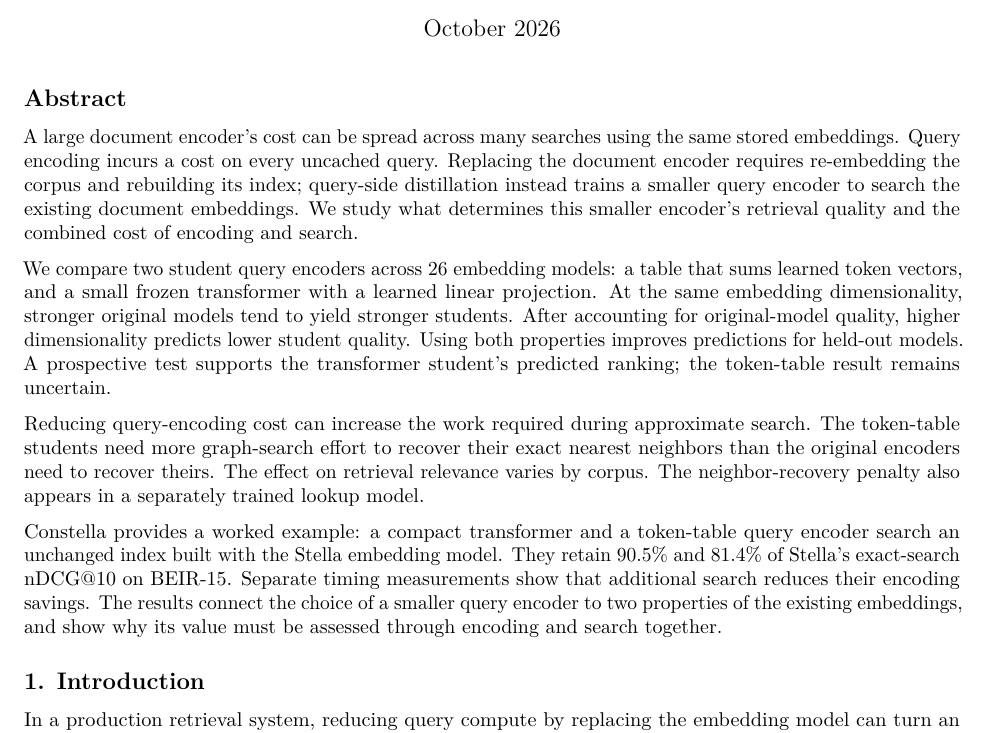
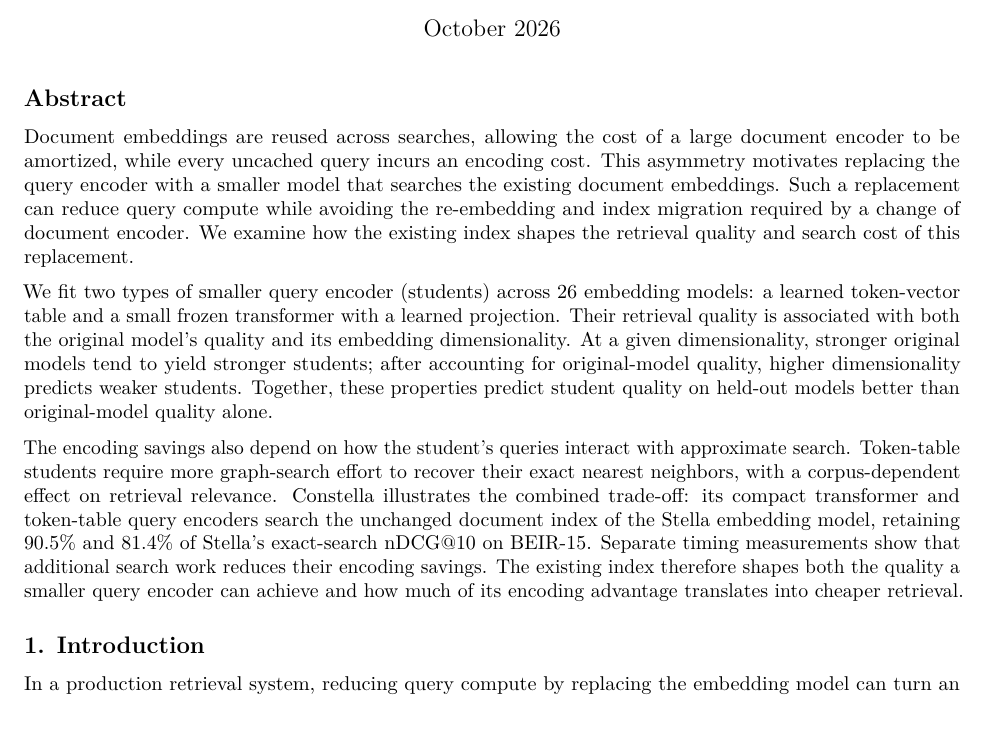
Before and after one commit to Dylancouzon/asymmetric-dual-encoders, a LaTeX document (m15/latex/paper.tex): part of page 1 of 19, cut so that both start at the same text. Compiled offline with pdfLaTeX.

Commit message:
Connect abstract findings into one index-preserving argument

```diff
--- a/m15/latex/paper.tex
+++ b/m15/latex/paper.tex
@@ -107,38 +107,36 @@ over Frozen Indexes}
 
 \subsection{Abstract}\label{abstract}
 
-A large document encoder's cost can be spread across many searches using
-the same stored embeddings. Query encoding incurs a cost on every
-uncached query. Replacing the document encoder requires re-embedding the
-corpus and rebuilding its index; query-side distillation instead trains
-a smaller query encoder to search the existing document embeddings. We
-study what determines this smaller encoder's retrieval quality and the
-combined cost of encoding and search.
-
-We compare two student query encoders across 26 embedding models: a
-table that sums learned token vectors, and a small frozen transformer
-with a learned linear projection. At the same embedding dimensionality,
-stronger original models tend to yield stronger students. After
-accounting for original-model quality, higher dimensionality predicts
-lower student quality. Using both properties improves predictions for
-held-out models. A prospective test supports the transformer student's
-predicted ranking; the token-table result remains uncertain.
-
-Reducing query-encoding cost can increase the work required during
-approximate search. The token-table students need more graph-search
-effort to recover their exact nearest neighbors than the original
-encoders need to recover theirs. The effect on retrieval relevance
-varies by corpus. The neighbor-recovery penalty also appears in a
-separately trained lookup model.
-
-Constella provides a worked example: a compact transformer and a
-token-table query encoder search an unchanged index built with the
-Stella embedding model. They retain 90.5\% and 81.4\% of Stella's
-exact-search nDCG@10 on BEIR-15. Separate timing measurements show that
-additional search reduces their encoding savings. The results connect
-the choice of a smaller query encoder to two properties of the existing
-embeddings, and show why its value must be assessed through encoding and
-search together.
+Document embeddings are reused across searches, allowing the cost of a
+large document encoder to be amortized, while every uncached query
+incurs an encoding cost. This asymmetry motivates replacing the query
+encoder with a smaller model that searches the existing document
+embeddings. Such a replacement can reduce query compute while avoiding
+the re-embedding and index migration required by a change of document
+encoder. We examine how the existing index shapes the retrieval quality
+and search cost of this replacement.
+
+We fit two types of smaller query encoder (students) across 26 embedding
+models: a learned token-vector table and a small frozen transformer with
+a learned projection. Their retrieval quality is associated with both
+the original model's quality and its embedding dimensionality. At a
+given dimensionality, stronger original models tend to yield stronger
+students; after accounting for original-model quality, higher
+dimensionality predicts weaker students. Together, these properties
+predict student quality on held-out models better than original-model
+quality alone.
+
+The encoding savings also depend on how the student's queries interact
+with approximate search. Token-table students require more graph-search
+effort to recover their exact nearest neighbors, with a corpus-dependent
+effect on retrieval relevance. Constella illustrates the combined
+trade-off: its compact transformer and token-table query encoders search
+the unchanged document index of the Stella embedding model, retaining
+90.5\% and 81.4\% of Stella's exact-search nDCG@10 on BEIR-15. Separate
+timing measurements show that additional search work reduces their
+encoding savings. The existing index therefore shapes both the quality a
+smaller query encoder can achieve and how much of its encoding advantage
+translates into cheaper retrieval.
 
 \subsection{1. Introduction}\label{introduction}
 
```
Also changed, not shown: m15/LOG.md (+15 -0 lines), m15/OWNER_PREFERENCES.md (+2 -0 lines), m15/PAPER.md (+3 -5 lines), m15/latex/paper.pdf.
